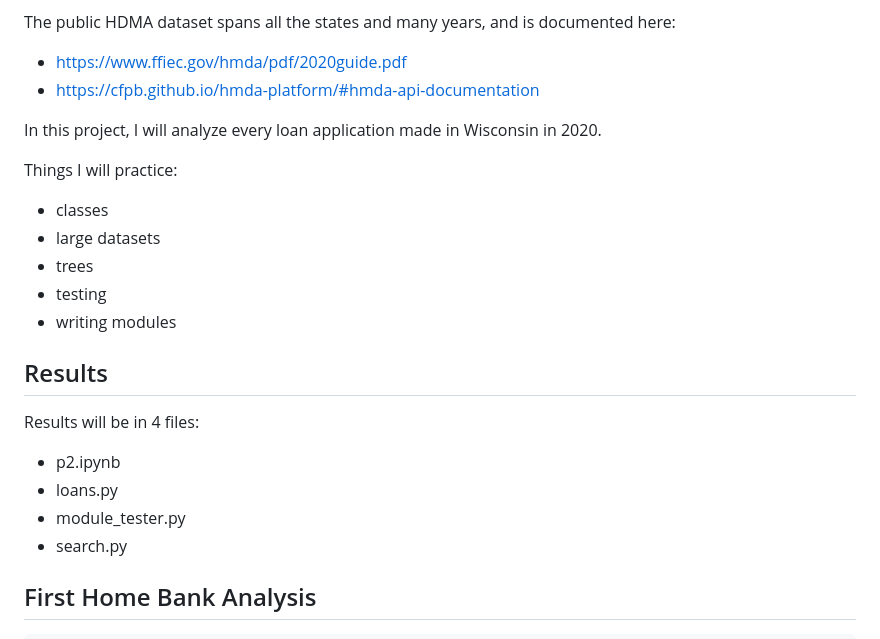
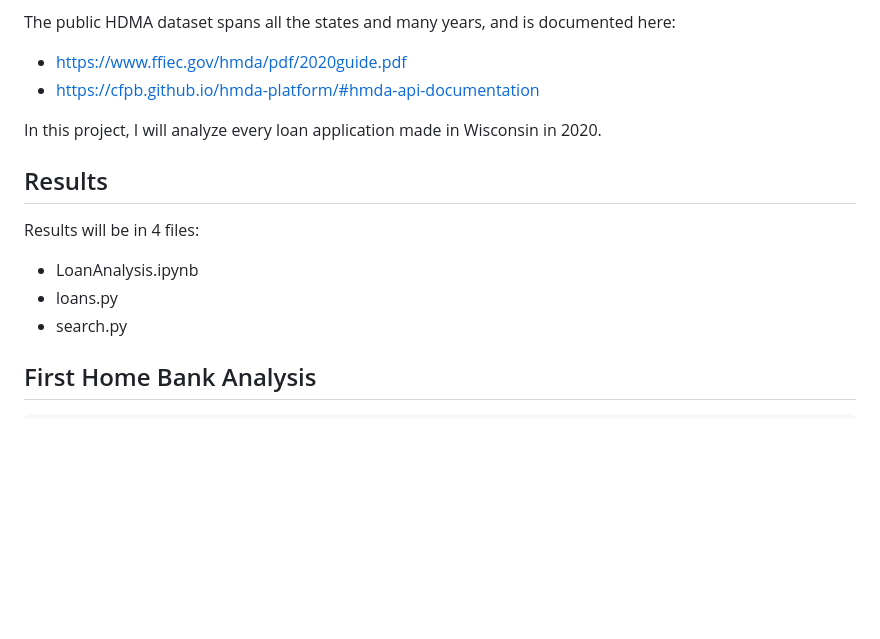
Before and after one commit to dorothy110/DataScience, a Markdown page: 1. Loan Analysis/README.md, the part around the change. GitHub-like rendering; blank space fills up the shorter version.

```diff
--- a/1. Loan Analysis/README.md
+++ b/1. Loan Analysis/README.md
@@ -20,19 +20,11 @@ The public HDMA dataset spans all the states and many years, and is documented h
 In this project, I will analyze every loan application made in Wisconsin in
 2020.
 
-Things I will practice:
-* classes
-* large datasets
-* trees
-* testing
-* writing modules
-
 ## Results
 
 Results will be in 4 files:
-* p2.ipynb
+* LoanAnalysis.ipynb
 * loans.py
-* module_tester.py
 * search.py
 
 ## First Home Bank Analysis
```
